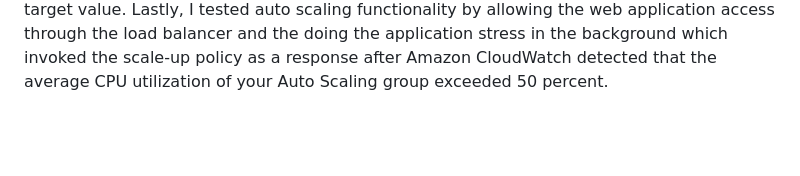
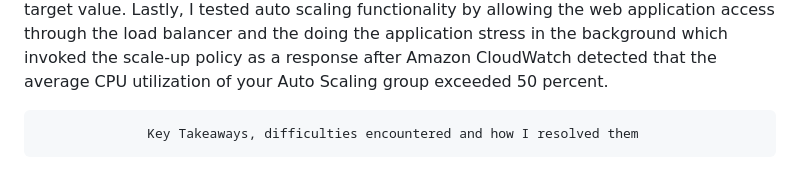
Before and after one commit to Zwi2801/AWS-restart, a Markdown page: LABS/Compute services/Lab 175-Using Autoscaling in AWS (Linux).md, the part around the change. Rendered like a GitHub page; blank space fills up the shorter version.

```diff
--- a/LABS/Compute services/Lab 175-Using Autoscaling in AWS (Linux).md
+++ b/LABS/Compute services/Lab 175-Using Autoscaling in AWS (Linux).md
@@ -44,3 +44,5 @@ This is where I used the launch template I create to create an Auto Scaling grou
 
 **Task 3: Verifying and testing the auto scaling configuration**
 In this final task, I started by verifying that both the auto scaling configuration and the load balancer are working both individually and together by accessing a pre-installed script on one of your servers that will consume CPU cycles, which will then invoke the scale out alarm if the traffic exceeds the target value. Lastly, I tested auto scaling functionality by allowing the web application access through the load balancer and the doing the application stress in the background which invoked the scale-up policy as a response after Amazon CloudWatch detected that the average CPU utilization of your Auto Scaling group exceeded 50 percent.
+
+                  Key Takeaways, difficulties encountered and how I resolved them
```
